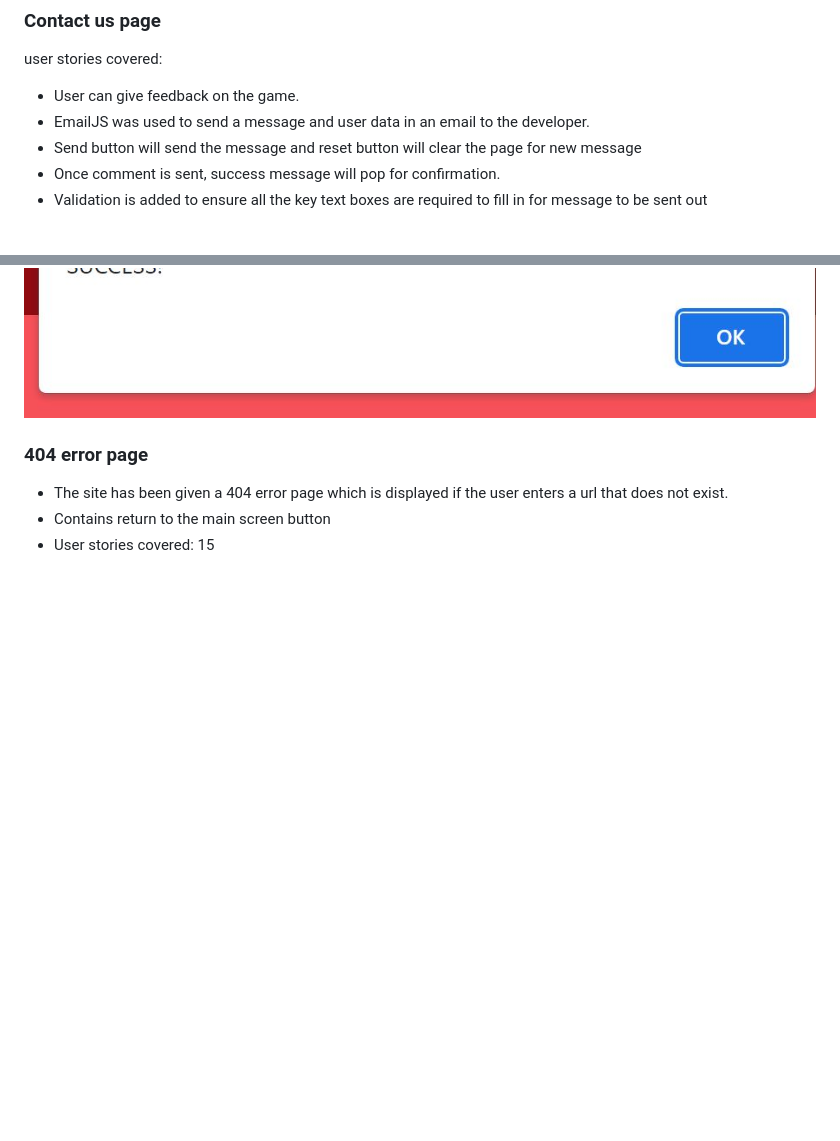
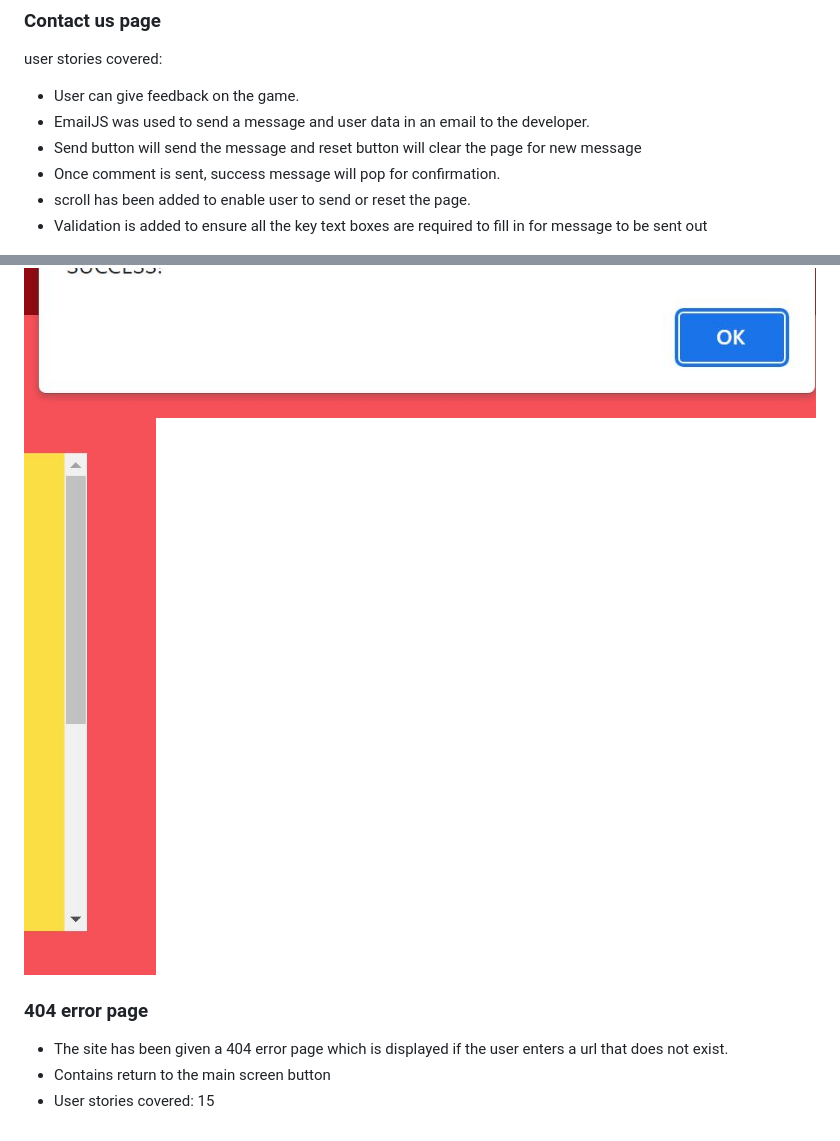
Before and after one commit to Mabdillahi88/sciencequiz2, a Markdown page: README.md, 2 parts joined by grey strips. Drawn GitHub-style; pictures changed too: assets/docs/features/contact_us_features3.JPG (added); blank space fills up the shorter version.

Commit message:
image added to feature readmenfile

```diff
--- a/README.md
+++ b/README.md
@@ -215,10 +215,13 @@ user stories covered:
 - EmailJS was used to send a message and user data in an email to the developer.
 - Send button will send the message and reset button will clear the page for new message
 - Once comment is sent, success message will pop for confirmation.
+- scroll has been added to enable user to send or reset the page.
 - Validation is added to ensure all the key text boxes are required to fill in for message to be sent out
 
 ![contact_us1](assets/docs/features/contact_us_features1.JPG)
 ![contact_us2](assets/docs/features/contact_us_features2.JPG)
+![contact_us3](assets/docs/features/contact_us_features3.JPG)
+
 
 ### 404 error page
 - The site has been given a 404 error page which is displayed if the user enters a url that does not exist.
```
